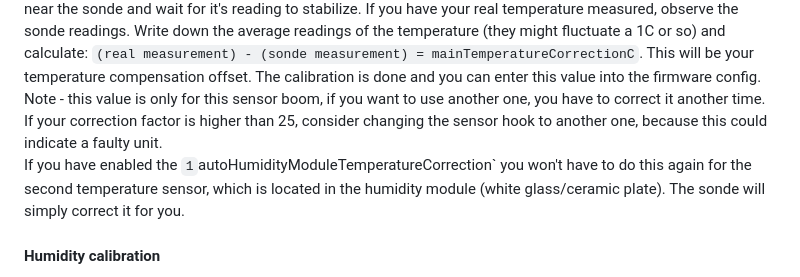
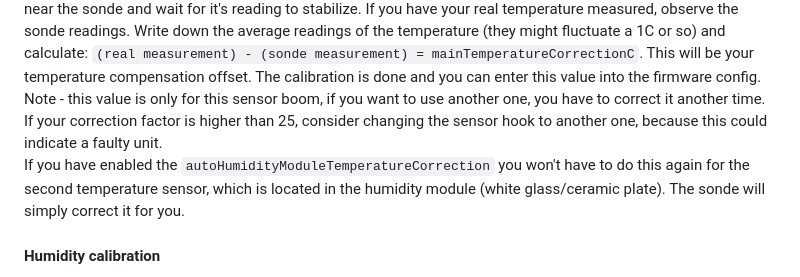
Before and after one commit to Nevvman18/rs41-nfw, a Markdown page: fw/OPERATION_MANUAL.md, the part around the change. GitHub-like rendering.

Commit message:
v34, manual typo

```diff
--- a/fw/OPERATION_MANUAL.md
+++ b/fw/OPERATION_MANUAL.md
@@ -559,7 +559,7 @@ Each RS41 radiosonde has a sensor boom (the shiny elastic part with a characteri
 #### Temperature compensation
 Linearity of these sensors is very similiar in each. However, each one has a different temperature offset, which should be corrected by user. <br>
 To compensate for the offset, upload the firmware with sensor hook enabled and, preferebly, with Horus or APRS telemetry. Place the sonde in a stable environemnt and wait for it to boot (you main need to disable `improvedGpsPerformance` and `zeroHumidityCalibration` for now, because they aren't needed now and slow down the startup). Now, when the sonde is transmistting, take another independant temperature sensor, place it near the sonde and wait for it's reading to stabilize. If you have your real temperature measured, observe the sonde readings. Write down the average readings of the temperature (they might fluctuate a 1C or so) and calculate: `(real measurement) - (sonde measurement) = mainTemperatureCorrectionC`. This will be your temperature compensation offset. The calibration is done and you can enter this value into the firmware config. Note - this value is only for this sensor boom, if you want to use another one, you have to correct it another time. If your correction factor is higher than 25, consider changing the sensor hook to another one, because this could indicate a faulty unit. <br>
-If you have enabled the `1`autoHumidityModuleTemperatureCorrection` you won't have to do this again for the second temperature sensor, which is located in the humidity module (white glass/ceramic plate). The sonde will simply correct it for you.
+If you have enabled the `autoHumidityModuleTemperatureCorrection` you won't have to do this again for the second temperature sensor, which is located in the humidity module (white glass/ceramic plate). The sonde will simply correct it for you.
 
 #### Humidity calibration
 NFW reads the humidity in a simpler way than originally. This approach was chosen because of 2 reasons - more accurate readings would require from user to read Vaisala calibration values using a script from for example SondeHub (which gathers that telemetry data) and write into configuration of NFW **a lot** of values and data arrays (probably around 70 lines of raw factors), and also because I simply couldn't get it to work :). So instead, the sonde will make a zero humidity check (like originally before launch), calculate some values and using them and the compensation by air temperature will calculate the RH. <br>
```
